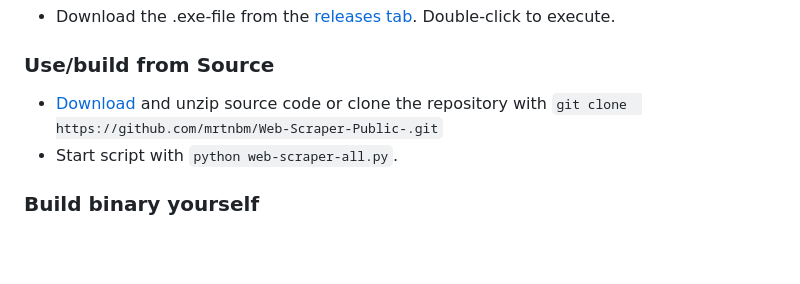
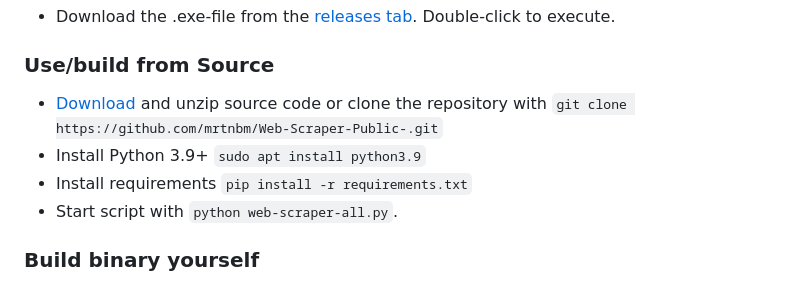
Before and after one commit to mrtnbm/Web-Scraper-Public-, a Markdown page: README.md, the part around the change. GitHub-like rendering; blank space fills up the shorter version.

````diff
--- a/README.md
+++ b/README.md
@@ -10,7 +10,9 @@ Scrapes all numerals listed at [languagesandnumbers.com](https://www.languagesan
 ### Binary
 - Download the .exe-file from the [releases tab](https://github.com/mrtnbm/Web-Scraper-Public-/releases). Double-click to execute.
 ### Use/build from Source
-- [Download](https://github.com/mrtnbm/Web-Scraper-Public-/archive/refs/heads/main.zip) and unzip source code or clone the repository with `git clone  https://github.com/mrtnbm/Web-Scraper-Public-.git`
+- [Download](https://github.com/mrtnbm/Web-Scraper-Public-/archive/refs/heads/main.zip) and unzip source code or clone the repository with `git clone https://github.com/mrtnbm/Web-Scraper-Public-.git`
+- Install Python 3.9+ `sudo apt install python3.9`
+- Install requirements `pip install -r requirements.txt`
 - Start script with `python web-scraper-all.py`.
 ### Build binary yourself
 - Execute ```pyinstaller -wF web-scraper-all.py```.
````
